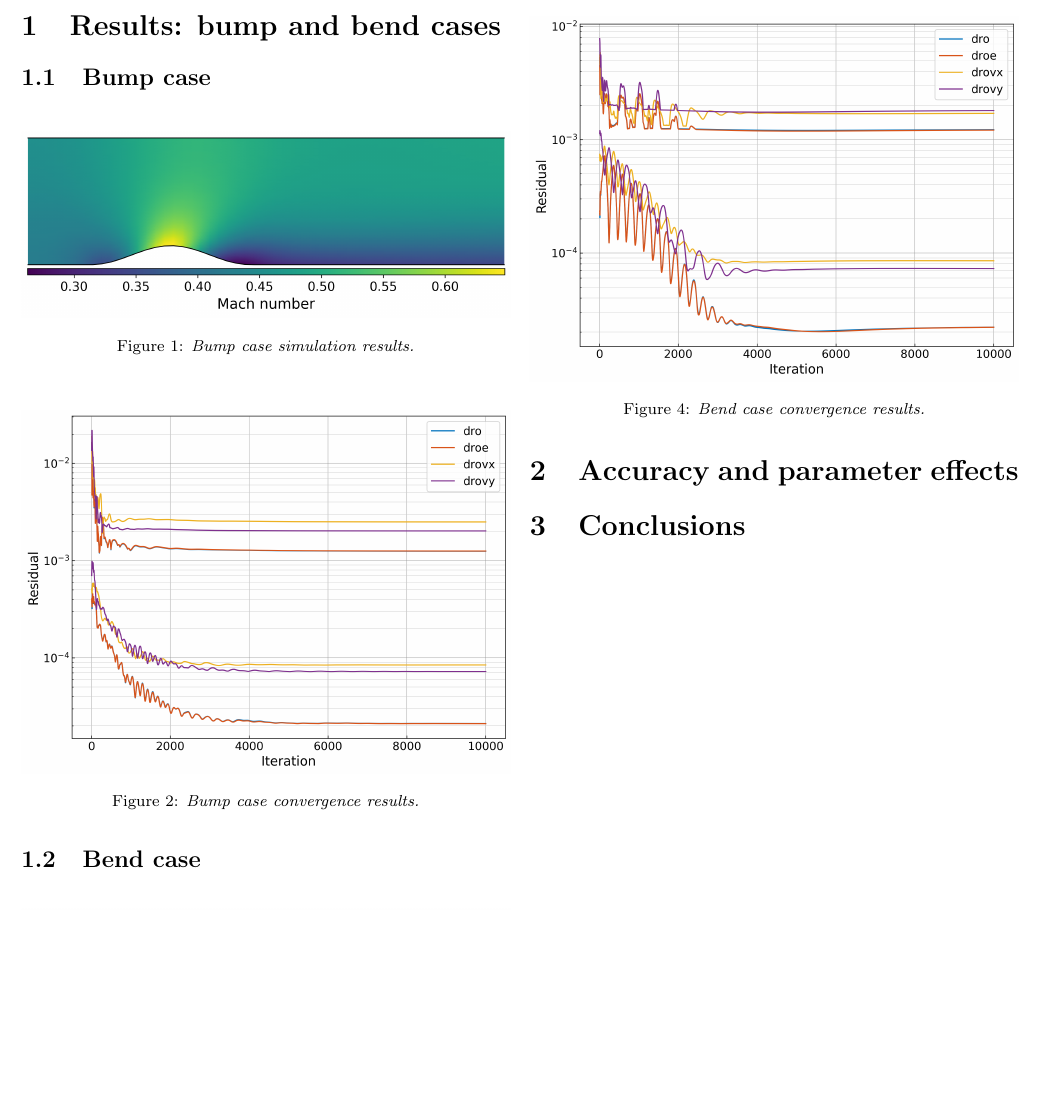
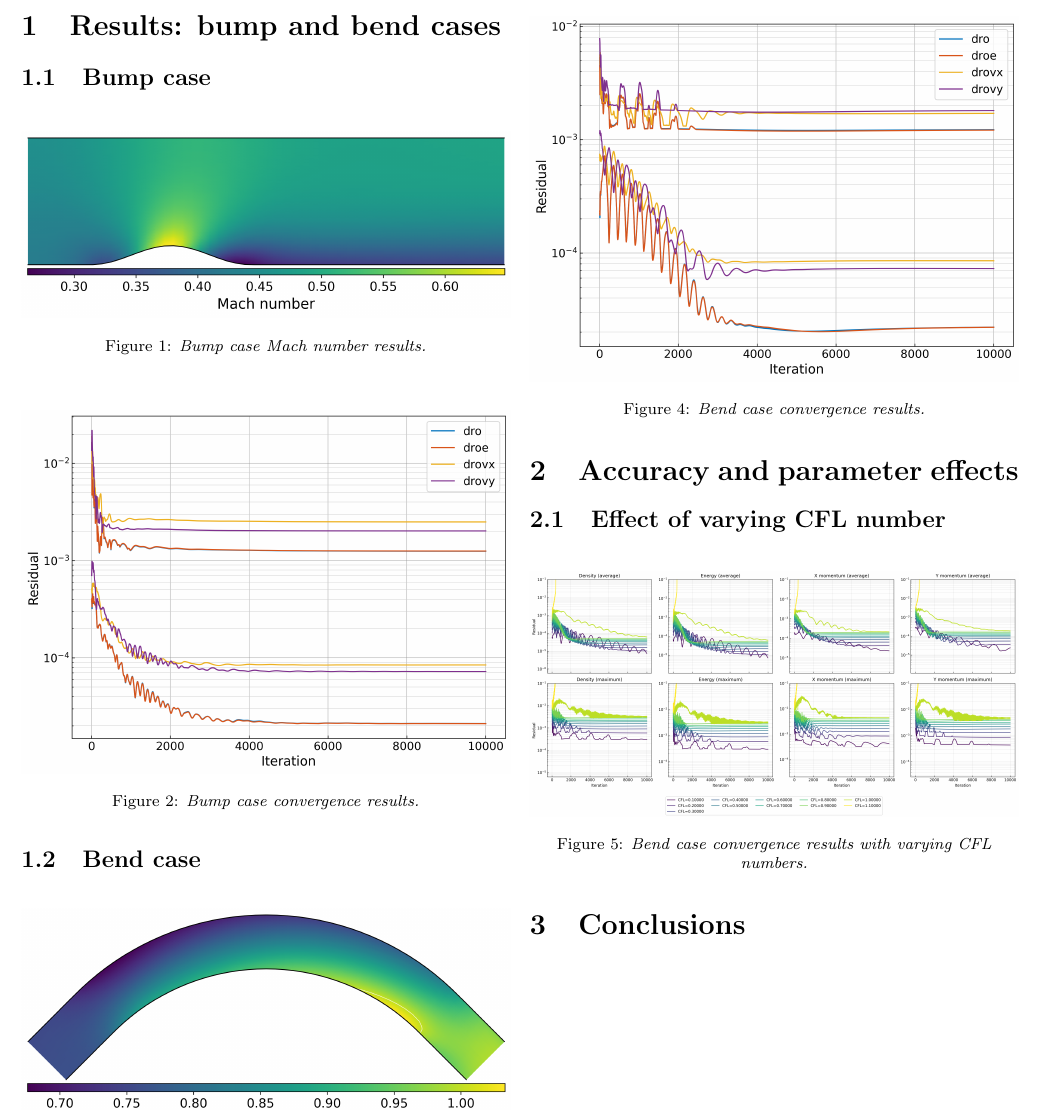
Before and after one commit to NoahFontaine/Cambridge-Engineering-Part-IIB, a LaTeX document (4A2/4A2 Interim Report/main.tex): part of the page, cut so that both start at the same text, the shorter picture padded with empty space. Compiled offline with pdfLaTeX.

Commit message:
4A2: add CFL plot

```diff
--- a/4A2/4A2 Interim Report/main.tex
+++ b/4A2/4A2 Interim Report/main.tex
@@ -52,7 +52,7 @@
 \begin{figure}[H]
     \centering
     \includegraphics[width=\linewidth]{plots/contour_plots_bump_mach.png}
-    \caption{Bump case simulation results.}
+    \caption{Bump case Mach number results.}
     \label{fig:bump_mach}
 \end{figure}
 
@@ -83,6 +83,15 @@
 % Discuss accuracy, CFL number, smoothing factor, mesh size,
 % stability, and runtime. Support the discussion with figures.
 
+\subsection{Effect of varying CFL number}
+
+\begin{figure}[H]
+    \centering
+    \includegraphics[width=\linewidth]{plots/convergence_plot_bend_cfl.png}
+    \caption{Bend case convergence results with varying CFL numbers.}
+    \label{fig:bend_convergence_cfl}
+\end{figure}
+
 \section{Conclusions}
 
 \end{document}
```
Also changed, not shown: 4A2/4A2 Interim Report/plots/convergence_plot_bend_CFL.png (added), 4A2/4A2 Interim Report/main.tex (2 more changed lines), 6 other files.
